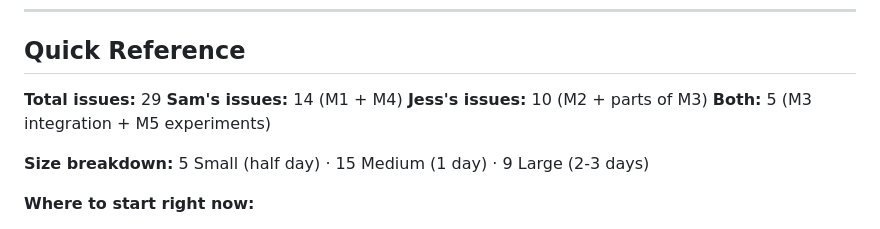
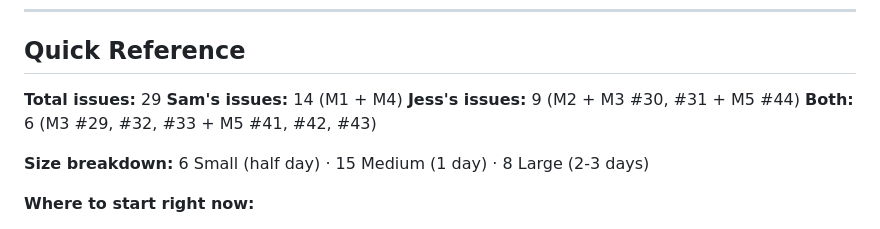
Before and after one commit to yangyang-how/flair2, a Markdown page: ROADMAP.md, the part around the change. GitHub-like rendering.

Commit message:
fix: correct ownership counts and size breakdown in ROADMAP.md
Jess: 10 → 9 (M2×6 + M3 #30,#31 + M5 #44)
Both: 5 → 6 (M3 #29,#32,#33 + M5 #41,#42,#43)
Small: 5 → 6, Large: 9 → 8

Caught by Copilot code review.

Co-Authored-By: Claude Opus 4.6 (1M context) <noreply@anthropic.com>

```diff
--- a/ROADMAP.md
+++ b/ROADMAP.md
@@ -158,10 +158,10 @@ The longest dependency chain determines the project deadline:
 
 **Total issues:** 29
 **Sam's issues:** 14 (M1 + M4)
-**Jess's issues:** 10 (M2 + parts of M3)
-**Both:** 5 (M3 integration + M5 experiments)
+**Jess's issues:** 9 (M2 + M3 #30, #31 + M5 #44)
+**Both:** 6 (M3 #29, #32, #33 + M5 #41, #42, #43)
 
-**Size breakdown:** 5 Small (half day) · 15 Medium (1 day) · 9 Large (2-3 days)
+**Size breakdown:** 6 Small (half day) · 15 Medium (1 day) · 8 Large (2-3 days)
 
 **Where to start right now:**
 - **Sam:** Merge PR #15, then #21 (download dataset, first real run)
```
